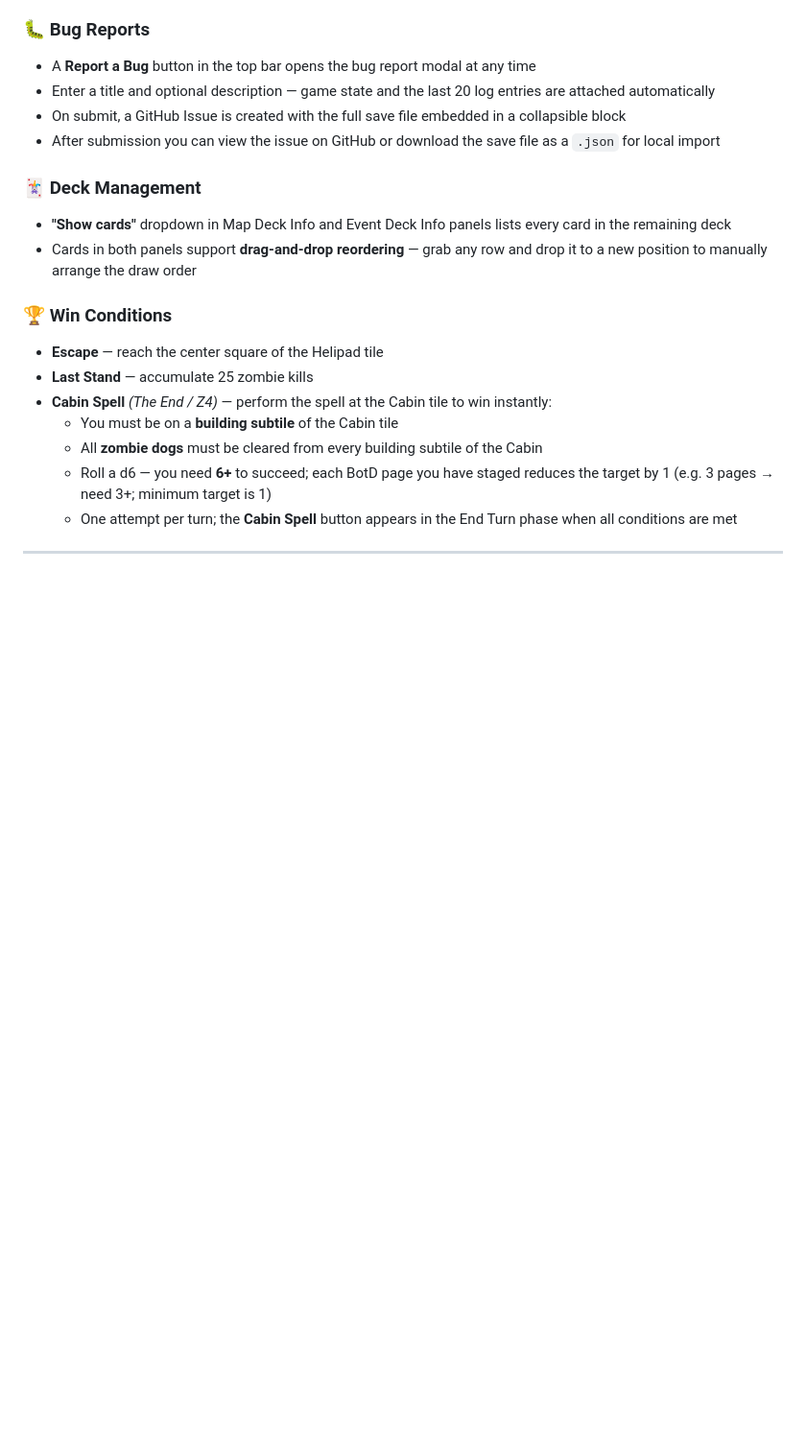
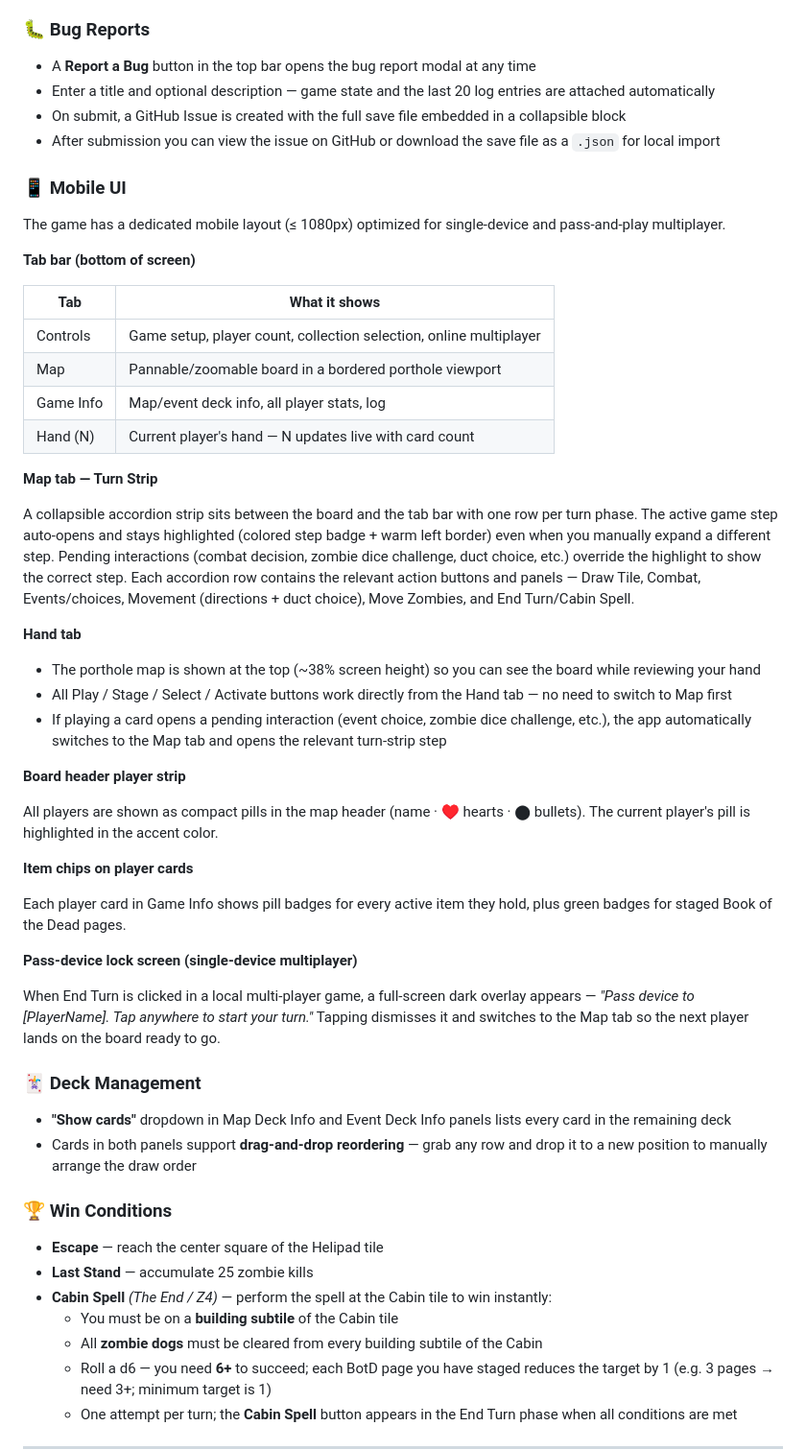
Before and after one commit to digable/vc_ic_zombies, a Markdown page: README.md, the part around the change. Shown at 96% size. GitHub-like rendering; blank space fills up the shorter version.

Commit message:
added mobile UI updates

```diff
--- a/README.md
+++ b/README.md
@@ -156,6 +156,41 @@ Page cards are shuffled into the event deck and drawn like regular event cards.
 - Enter a title and optional description — game state and the last 20 log entries are attached automatically
 - On submit, a GitHub Issue is created with the full save file embedded in a collapsible block
 - After submission you can view the issue on GitHub or download the save file as a `.json` for local import
+
+### 📱 Mobile UI
+
+The game has a dedicated mobile layout (≤ 1080px) optimized for single-device and pass-and-play multiplayer.
+
+**Tab bar (bottom of screen)**
+
+| Tab | What it shows |
+|-----|---------------|
+| Controls | Game setup, player count, collection selection, online multiplayer |
+| Map | Pannable/zoomable board in a bordered porthole viewport |
+| Game Info | Map/event deck info, all player stats, log |
+| Hand (N) | Current player's hand — N updates live with card count |
+
+**Map tab — Turn Strip**
+
+A collapsible accordion strip sits between the board and the tab bar with one row per turn phase. The active game step auto-opens and stays highlighted (colored step badge + warm left border) even when you manually expand a different step. Pending interactions (combat decision, zombie dice challenge, duct choice, etc.) override the highlight to show the correct step. Each accordion row contains the relevant action buttons and panels — Draw Tile, Combat, Events/choices, Movement (directions + duct choice), Move Zombies, and End Turn/Cabin Spell.
+
+**Hand tab**
+
+- The porthole map is shown at the top (~38% screen height) so you can see the board while reviewing your hand
+- All Play / Stage / Select / Activate buttons work directly from the Hand tab — no need to switch to Map first
+- If playing a card opens a pending interaction (event choice, zombie dice challenge, etc.), the app automatically switches to the Map tab and opens the relevant turn-strip step
+
+**Board header player strip**
+
+All players are shown as compact pills in the map header (name · ♥ hearts · ⬤ bullets). The current player's pill is highlighted in the accent color.
+
+**Item chips on player cards**
+
+Each player card in Game Info shows pill badges for every active item they hold, plus green badges for staged Book of the Dead pages.
+
+**Pass-device lock screen (single-device multiplayer)**
+
+When End Turn is clicked in a local multi-player game, a full-screen dark overlay appears — *"Pass device to [PlayerName]. Tap anywhere to start your turn."* Tapping dismisses it and switches to the Map tab so the next player lands on the board ready to go.
 
 ### 🃏 Deck Management
 - **"Show cards"** dropdown in Map Deck Info and Event Deck Info panels lists every card in the remaining deck
```
